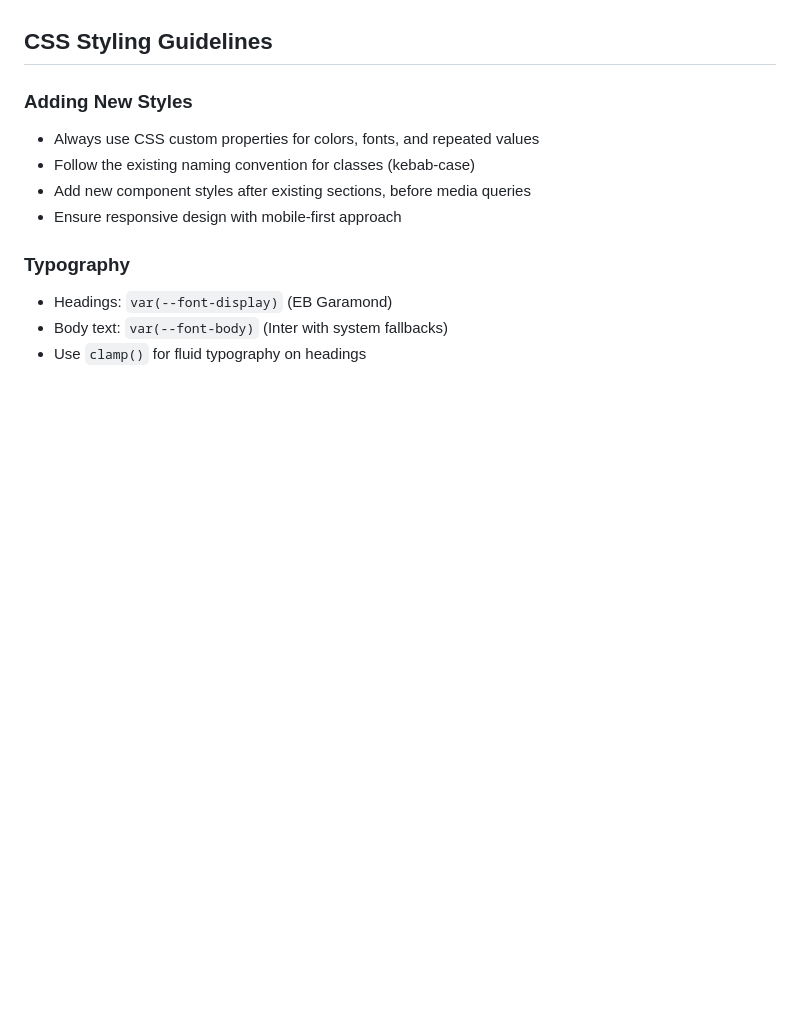
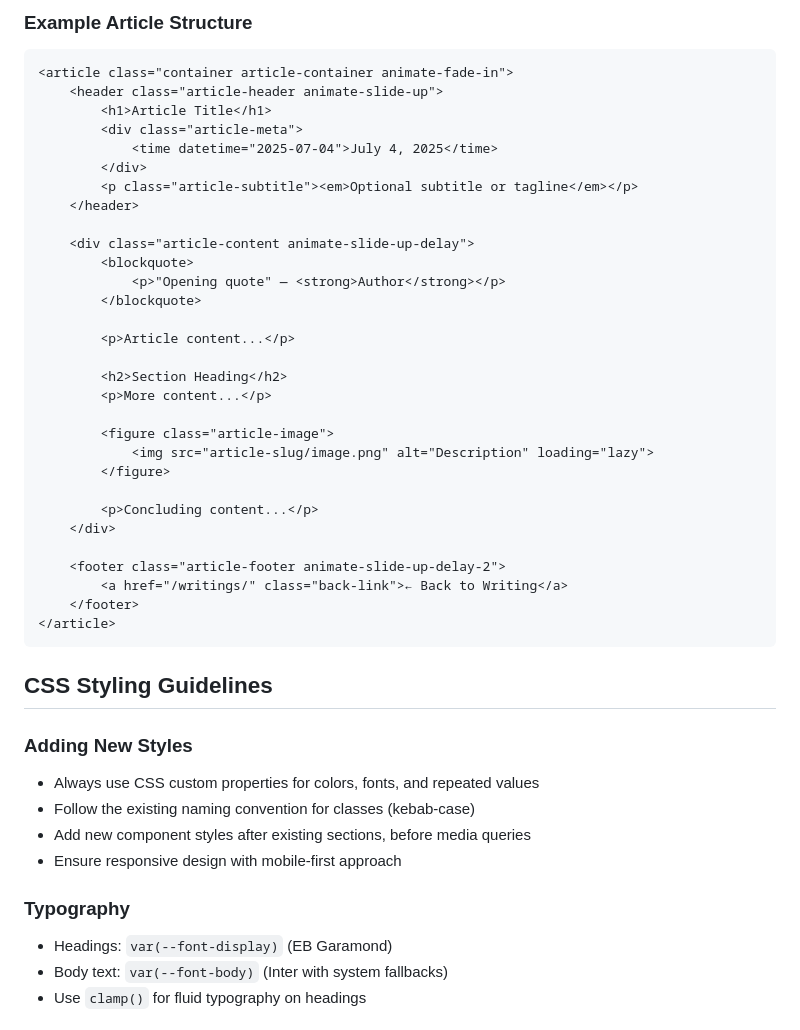
Before and after one commit to Sakeeb91/shafkatrahman-website, a Markdown page: CLAUDE.md, the part around one of its changes. Rendered like a GitHub page; blank space fills up the shorter version.

````diff
--- a/CLAUDE.md
+++ b/CLAUDE.md
@@ -91,3 +150,37 @@ To add a new essay or article:
+### Example Article Structure
+
+```html
+<article class="container article-container animate-fade-in">
+    <header class="article-header animate-slide-up">
+        <h1>Article Title</h1>
+        <div class="article-meta">
+            <time datetime="2025-07-04">July 4, 2025</time>
+        </div>
+        <p class="article-subtitle"><em>Optional subtitle or tagline</em></p>
+    </header>
+
+    <div class="article-content animate-slide-up-delay">
+        <blockquote>
+            <p>"Opening quote" — <strong>Author</strong></p>
+        </blockquote>
+
+        <p>Article content...</p>
+
+        <h2>Section Heading</h2>
+        <p>More content...</p>
+
+        <figure class="article-image">
+            <img src="article-slug/image.png" alt="Description" loading="lazy">
+        </figure>
+
+        <p>Concluding content...</p>
+    </div>
+
+    <footer class="article-footer animate-slide-up-delay-2">
+        <a href="/writings/" class="back-link">← Back to Writing</a>
+    </footer>
+</article>
+```
 
 ## CSS Styling Guidelines
 
````
Also changed, not shown: other parts of CLAUDE.md (+70 -11 lines).
